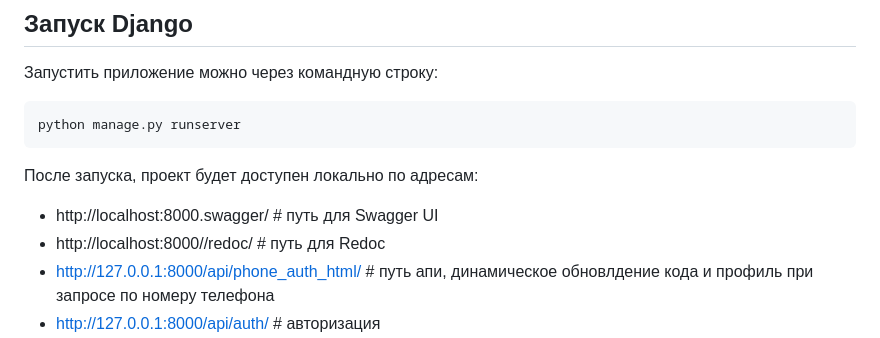
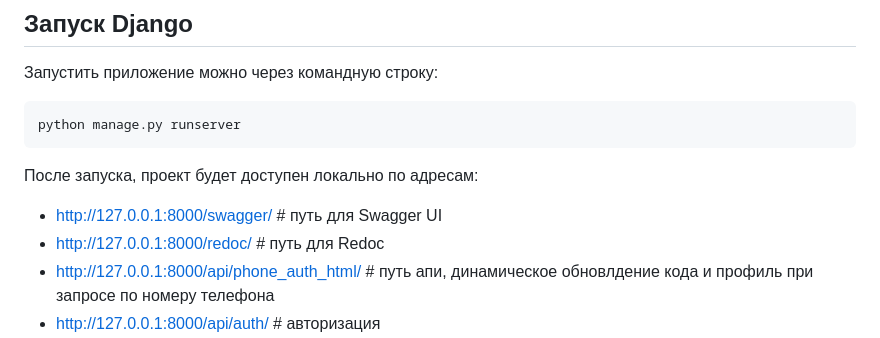
Before and after one commit to pavlowave/Hammer_Systems, a Markdown page: README.md, the part around the change. GitHub-like rendering.

```diff
--- a/README.md
+++ b/README.md
@@ -87,8 +87,8 @@ python manage.py runserver
 
 После запуска, проект будет доступен локально по адресам:
 
-- http://localhost:8000.swagger/ # путь для Swagger UI
-- http://localhost:8000//redoc/   # путь для Redoc
+- http://127.0.0.1:8000/swagger/ # путь для Swagger UI
+- http://127.0.0.1:8000/redoc/   # путь для Redoc
 - http://127.0.0.1:8000/api/phone_auth_html/ # путь апи, динамическое обновлдение кода и профиль при запросе по номеру телефона
 - http://127.0.0.1:8000/api/auth/ # авторизация
 - http://127.0.0.1:8000/api/profile/ # профиль
```
